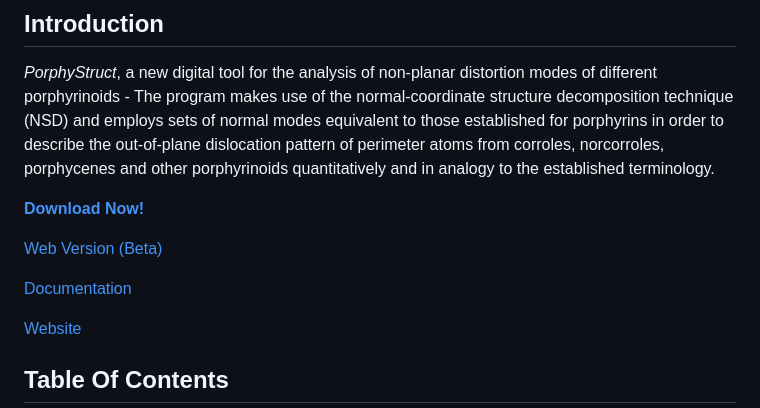
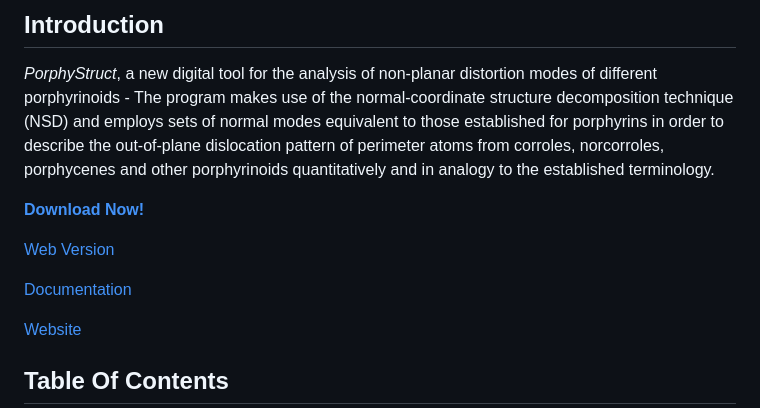
Before and after one commit to JensKrumsieck/PorphyStruct, a Markdown page: README.md, the part around one of its changes. Drawn GitHub-style.

```diff
--- a/README.md
+++ b/README.md
@@ -33,5 +35,5 @@ _PorphyStruct_, a new digital tool for the analysis of non-planar distortion mod
 
 <a href="https://github.com/JensKrumsieck/PorphyStruct/releases/latest"><strong>Download Now!</strong></a>
 
-<a href="https://app.porphystruct.org">Web Version (Beta)</a>
+<a href="https://app.porphystruct.org">Web Version</a>
 
```
Also changed, not shown: other parts of README.md (+19 -17 lines).
